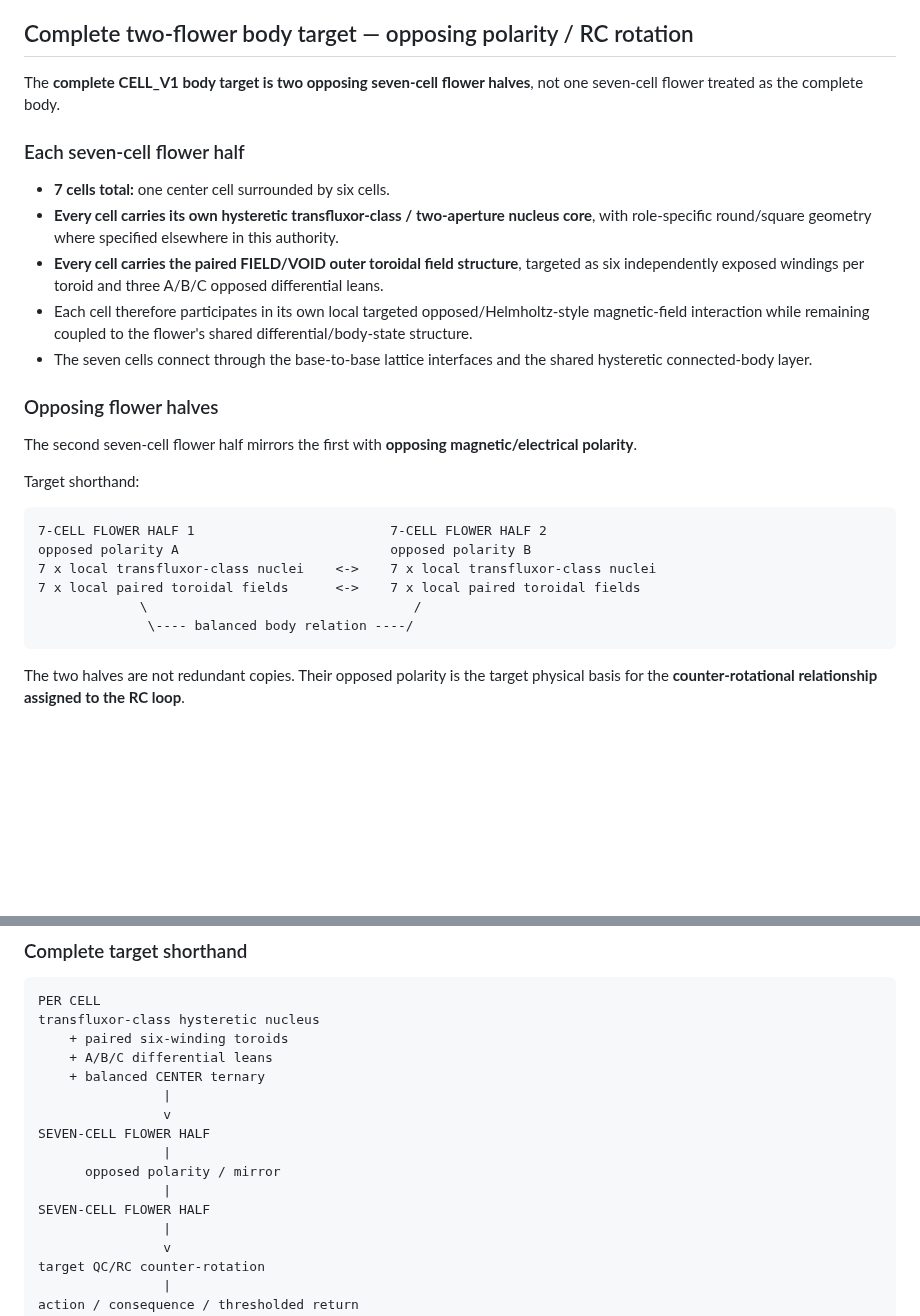
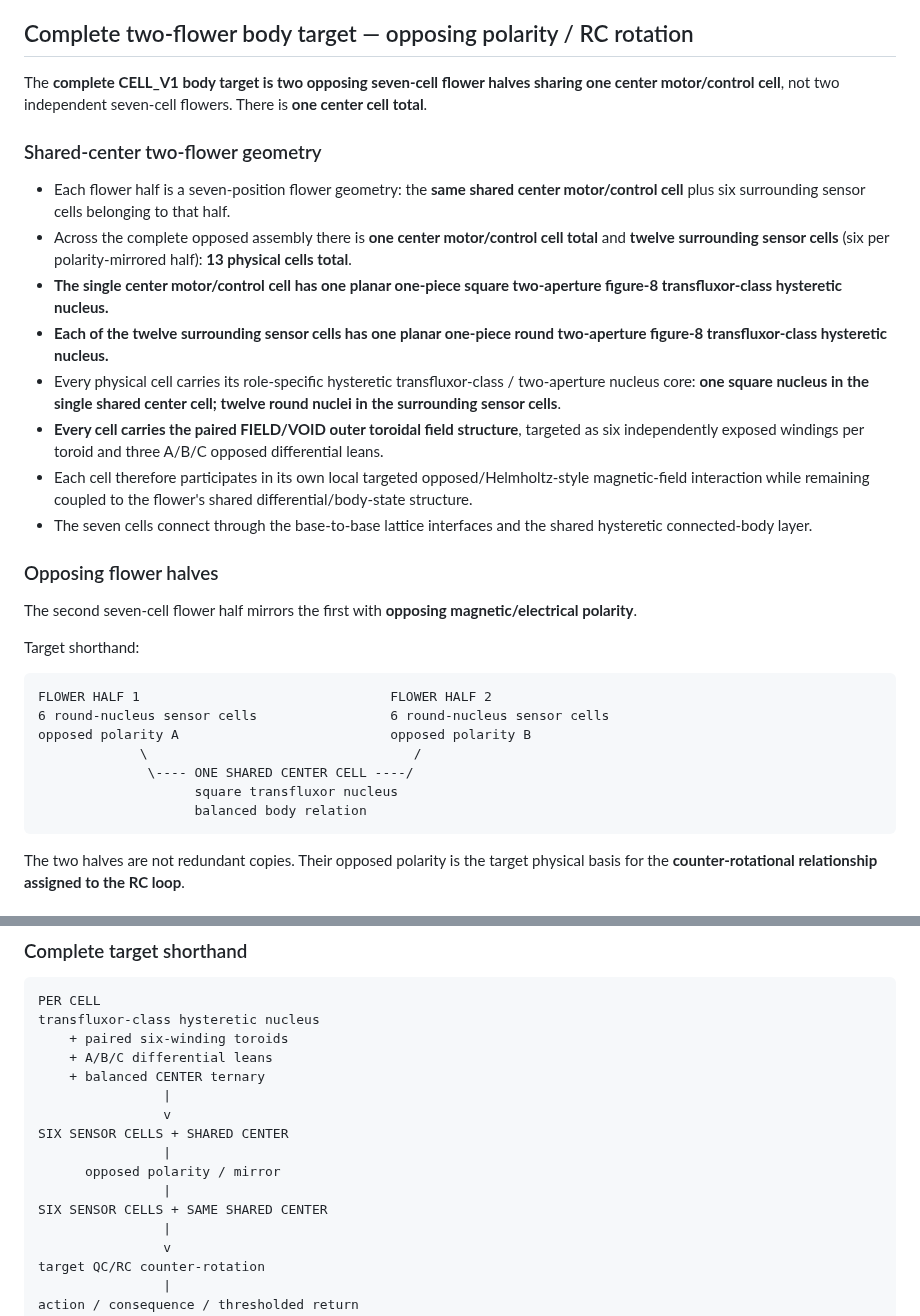
Before and after one commit to One-Wave-Universe/Builds, a Markdown page: cell-v1/CELL.md, 2 parts joined by grey strips. Drawn GitHub-style; blank space fills up the shorter version.

Commit message:
Correct CELL_V1 to one shared square center nucleus

````diff
--- a/cell-v1/CELL.md
+++ b/cell-v1/CELL.md
@@ -93,11 +93,14 @@ three A/B/C differential leans
 
 ## Complete two-flower body target — opposing polarity / RC rotation
 
-The **complete CELL_V1 body target is two opposing seven-cell flower halves**, not one seven-cell flower treated as the complete body.
+The **complete CELL_V1 body target is two opposing seven-cell flower halves sharing one center motor/control cell**, not two independent seven-cell flowers. There is **one center cell total**.
 
-### Each seven-cell flower half
-- **7 cells total:** one center cell surrounded by six cells.
-- **Every cell carries its own hysteretic transfluxor-class / two-aperture nucleus core**, with role-specific round/square geometry where specified elsewhere in this authority.
+### Shared-center two-flower geometry
+- Each flower half is a seven-position flower geometry: the **same shared center motor/control cell** plus six surrounding sensor cells belonging to that half.
+- Across the complete opposed assembly there is **one center motor/control cell total** and **twelve surrounding sensor cells** (six per polarity-mirrored half): **13 physical cells total**.
+- **The single center motor/control cell has one planar one-piece square two-aperture figure-8 transfluxor-class hysteretic nucleus.**
+- **Each of the twelve surrounding sensor cells has one planar one-piece round two-aperture figure-8 transfluxor-class hysteretic nucleus.**
+- Every physical cell carries its role-specific hysteretic transfluxor-class / two-aperture nucleus core: **one square nucleus in the single shared center cell; twelve round nuclei in the surrounding sensor cells**.
 - **Every cell carries the paired FIELD/VOID outer toroidal field structure**, targeted as six independently exposed windings per toroid and three A/B/C opposed differential leans.
 - Each cell therefore participates in its own local targeted opposed/Helmholtz-style magnetic-field interaction while remaining coupled to the flower's shared differential/body-state structure.
 - The seven cells connect through the base-to-base lattice interfaces and the shared hysteretic connected-body layer.
@@ -108,12 +111,13 @@ The second seven-cell flower half mirrors the first with **opposing magnetic/ele
 Target shorthand:
 
 ```text
-7-CELL FLOWER HALF 1                         7-CELL FLOWER HALF 2
+FLOWER HALF 1                                FLOWER HALF 2
+6 round-nucleus sensor cells                 6 round-nucleus sensor cells
 opposed polarity A                           opposed polarity B
-7 x local transfluxor-class nuclei    <->    7 x local transfluxor-class nuclei
-7 x local paired toroidal fields      <->    7 x local paired toroidal fields
              \                                  /
-              \---- balanced body relation ----/
+              \---- ONE SHARED CENTER CELL ----/
+                    square transfluxor nucleus
+                    balanced body relation
 ```
 
 The two halves are not redundant copies. Their opposed polarity is the target physical basis for the **counter-rotational relationship assigned to the RC loop**.
@@ -156,11 +160,11 @@ transfluxor-class hysteretic nucleus
     + balanced CENTER ternary
                 |
                 v
-SEVEN-CELL FLOWER HALF
+SIX SENSOR CELLS + SHARED CENTER
                 |
       opposed polarity / mirror
                 |
-SEVEN-CELL FLOWER HALF
+SIX SENSOR CELLS + SAME SHARED CENTER
                 |
                 v
 target QC/RC counter-rotation
````
